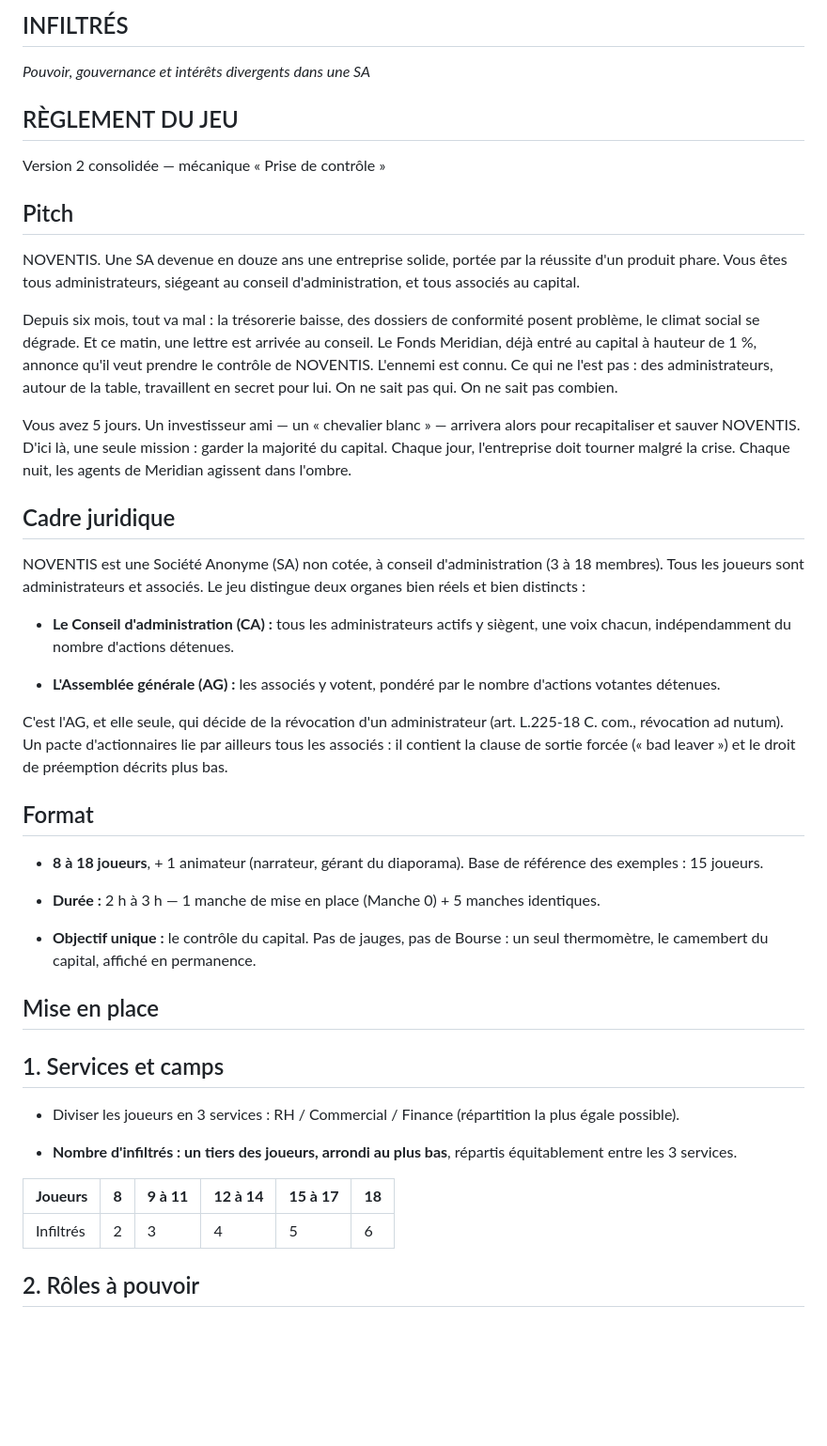
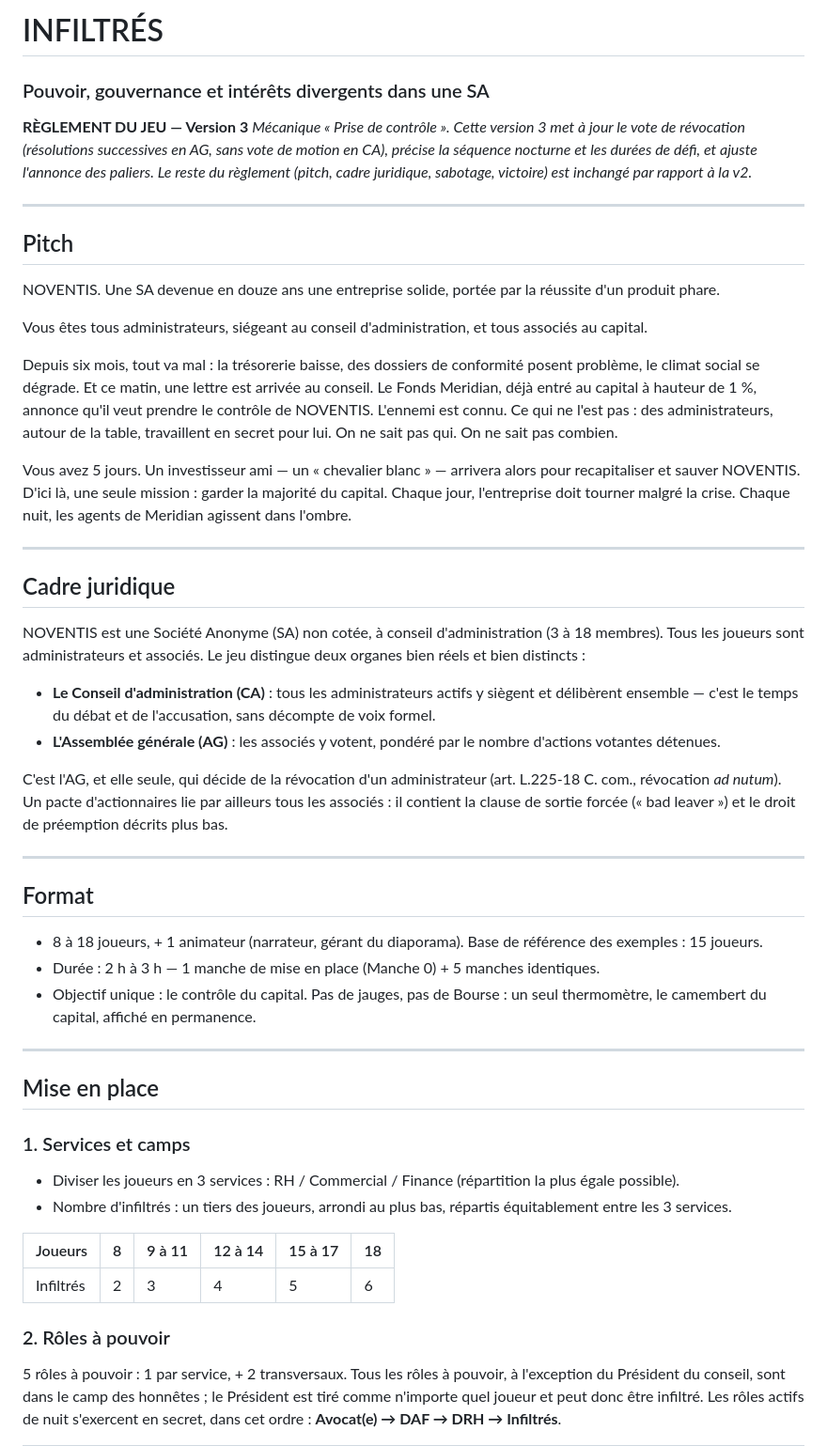
Before and after one commit to strate-jeux/Infiltr-s, a Markdown page: REGLEMENT.md, the part around one of its changes. Shown at 94% size. Rendered like a GitHub page; blank space fills up the shorter version.

Commit message:
Revise game rules and mechanics for version 3
Update the game rules and mechanics for version 3, including changes to the voting process, roles, and gameplay structure.

```diff
--- a/REGLEMENT.md
+++ b/REGLEMENT.md
@@ -1,48 +1,54 @@
-## INFILTRÉS
+# INFILTRÉS
+### Pouvoir, gouvernance et intérêts divergents dans une SA
 
-*Pouvoir, gouvernance et intérêts divergents dans une SA*
+**RÈGLEMENT DU JEU — Version 3**
+*Mécanique « Prise de contrôle ». Cette version 3 met à jour le vote de révocation (résolutions successives en AG, sans vote de motion en CA), précise la séquence nocturne et les durées de défi, et ajuste l'annonce des paliers. Le reste du règlement (pitch, cadre juridique, sabotage, victoire) est inchangé par rapport à la v2.*
 
-## RÈGLEMENT DU JEU
-
-Version 2 consolidée — mécanique « Prise de contrôle »
+---
 
 ## Pitch
 
-NOVENTIS. Une SA devenue en douze ans une entreprise solide, portée par la réussite d'un produit phare. Vous êtes tous administrateurs, siégeant au conseil d'administration, et tous associés au capital.
+NOVENTIS. Une SA devenue en douze ans une entreprise solide, portée par la réussite d'un produit phare.
+
+Vous êtes tous administrateurs, siégeant au conseil d'administration, et tous associés au capital.
 
 Depuis six mois, tout va mal : la trésorerie baisse, des dossiers de conformité posent problème, le climat social se dégrade. Et ce matin, une lettre est arrivée au conseil. Le Fonds Meridian, déjà entré au capital à hauteur de 1 %, annonce qu'il veut prendre le contrôle de NOVENTIS. L'ennemi est connu. Ce qui ne l'est pas : des administrateurs, autour de la table, travaillent en secret pour lui. On ne sait pas qui. On ne sait pas combien.
 
 Vous avez 5 jours. Un investisseur ami — un « chevalier blanc » — arrivera alors pour recapitaliser et sauver NOVENTIS. D'ici là, une seule mission : garder la majorité du capital. Chaque jour, l'entreprise doit tourner malgré la crise. Chaque nuit, les agents de Meridian agissent dans l'ombre.
 
+---
+
 ## Cadre juridique
 
 NOVENTIS est une Société Anonyme (SA) non cotée, à conseil d'administration (3 à 18 membres). Tous les joueurs sont administrateurs et associés. Le jeu distingue deux organes bien réels et bien distincts :
 
-- **Le Conseil d'administration (CA) :** tous les administrateurs actifs y siègent, une voix chacun, indépendamment du nombre d'actions détenues.
+- **Le Conseil d'administration (CA)** : tous les administrateurs actifs y siègent et délibèrent ensemble — c'est le temps du débat et de l'accusation, sans décompte de voix formel.
+- **L'Assemblée générale (AG)** : les associés y votent, pondéré par le nombre d'actions votantes détenues.
 
-- **L'Assemblée générale (AG) :** les associés y votent, pondéré par le nombre d'actions votantes détenues.
+C'est l'AG, et elle seule, qui décide de la révocation d'un administrateur (art. L.225-18 C. com., révocation *ad nutum*). Un pacte d'actionnaires lie par ailleurs tous les associés : il contient la clause de sortie forcée (« bad leaver ») et le droit de préemption décrits plus bas.
 
-C'est l'AG, et elle seule, qui décide de la révocation d'un administrateur (art. L.225-18 C. com., révocation ad nutum). Un pacte d'actionnaires lie par ailleurs tous les associés : il contient la clause de sortie forcée (« bad leaver ») et le droit de préemption décrits plus bas.
+---
 
 ## Format
 
-- **8 à 18 joueurs**, + 1 animateur (narrateur, gérant du diaporama). Base de référence des exemples : 15 joueurs.
+- 8 à 18 joueurs, + 1 animateur (narrateur, gérant du diaporama). Base de référence des exemples : 15 joueurs.
+- Durée : 2 h à 3 h — 1 manche de mise en place (Manche 0) + 5 manches identiques.
+- Objectif unique : le contrôle du capital. Pas de jauges, pas de Bourse : un seul thermomètre, le camembert du capital, affiché en permanence.
 
-- **Durée :** 2 h à 3 h — 1 manche de mise en place (Manche 0) + 5 manches identiques.
-
-- **Objectif unique :** le contrôle du capital. Pas de jauges, pas de Bourse : un seul thermomètre, le camembert du capital, affiché en permanence.
+---
 
 ## Mise en place
 
-## 1. Services et camps
+### 1. Services et camps
 
 - Diviser les joueurs en 3 services : RH / Commercial / Finance (répartition la plus égale possible).
+- Nombre d'infiltrés : un tiers des joueurs, arrondi au plus bas, répartis équitablement entre les 3 services.
 
-- **Nombre d'infiltrés : un tiers des joueurs, arrondi au plus bas**, répartis équitablement entre les 3 services.
+| Joueurs | 8 | 9 à 11 | 12 à 14 | 15 à 17 | 18 |
+| --- | --- | --- | --- | --- | --- |
+| Infiltrés | 2 | 3 | 4 | 5 | 6 |
 
-| **Joueurs** | **8** | **9 à 11** | **12 à 14** | **15 à 17** | **18** |
-|-------------|-------|------------|-------------|-------------|--------|
-| Infiltrés   | 2     | 3          | 4           | 5           | 6      |
+### 2. Rôles à pouvoir
 
-## 2. Rôles à pouvoir
+5 rôles à pouvoir : 1 par service, + 2 transversaux. Tous les rôles à pouvoir, à l'exception du Président du conseil, sont dans le camp des honnêtes ; le Président est tiré comme n'importe quel joueur et peut donc être infiltré. Les rôles actifs de nuit s'exercent en secret, dans cet ordre : **Avocat(e) → DAF → DRH → Infiltrés**.
 
```
Also changed, not shown: other parts of REGLEMENT.md (+119 -118 lines).
